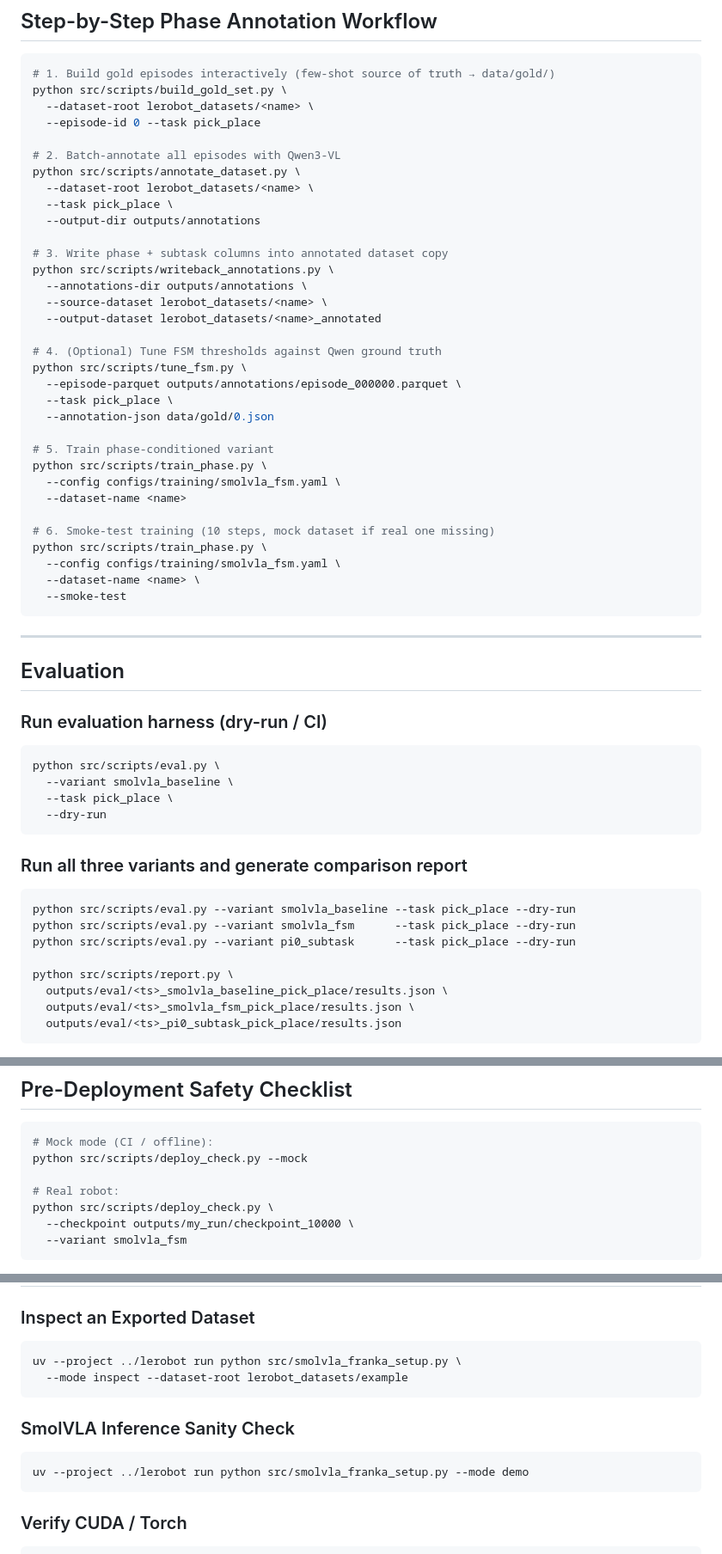
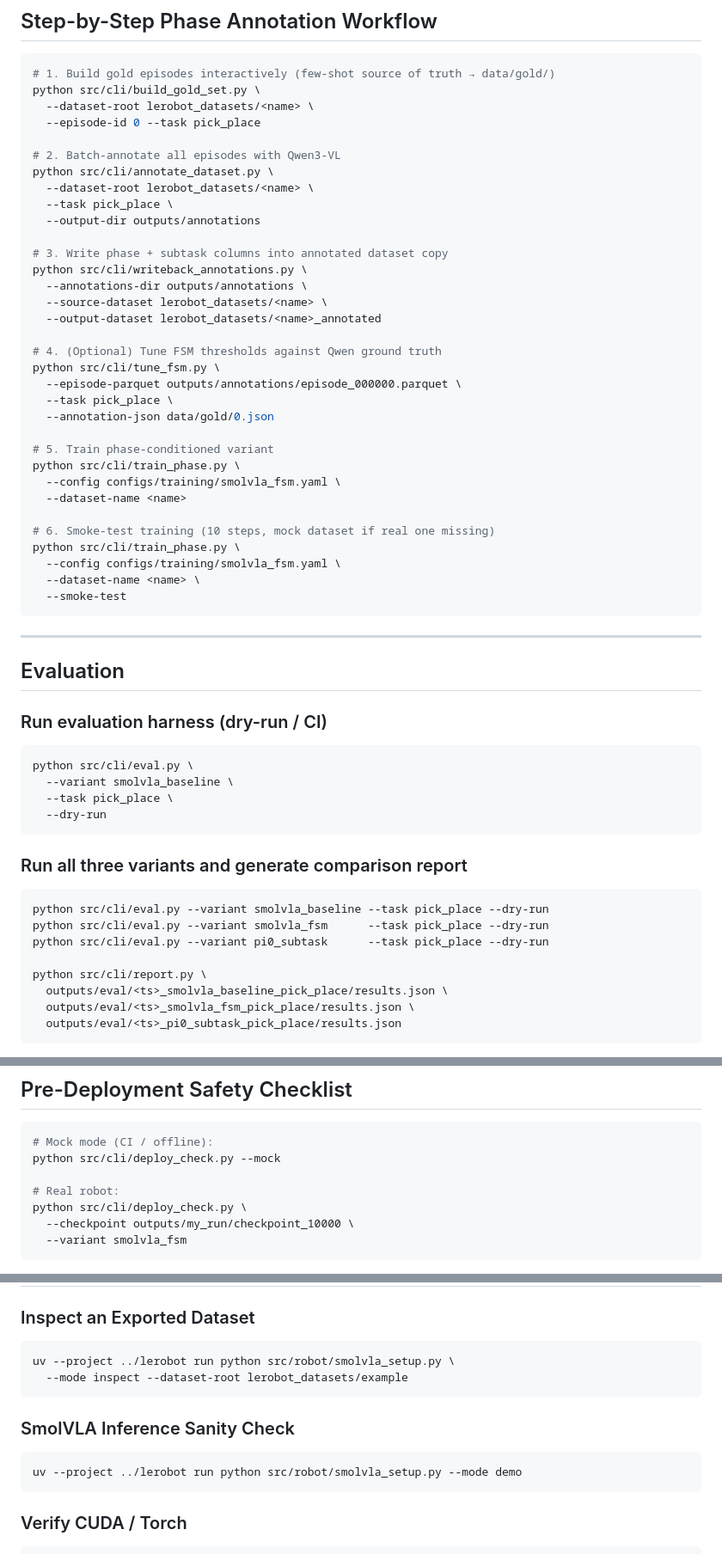
Before and after one commit to Mr-Moody/SmolVLA-Testing, a Markdown page: README.md, 3 parts joined by grey strips. Shown at 86% size. Rendered like a GitHub page.

````diff
--- a/README.md
+++ b/README.md
@@ -232,35 +247,35 @@ forward pass is byte-identical to the upstream SmolVLA.
 
 ```bash
 # 1. Build gold episodes interactively (few-shot source of truth → data/gold/)
-python src/scripts/build_gold_set.py \
+python src/cli/build_gold_set.py \
   --dataset-root lerobot_datasets/<name> \
   --episode-id 0 --task pick_place
 
 # 2. Batch-annotate all episodes with Qwen3-VL
-python src/scripts/annotate_dataset.py \
+python src/cli/annotate_dataset.py \
   --dataset-root lerobot_datasets/<name> \
   --task pick_place \
   --output-dir outputs/annotations
 
 # 3. Write phase + subtask columns into annotated dataset copy
-python src/scripts/writeback_annotations.py \
+python src/cli/writeback_annotations.py \
   --annotations-dir outputs/annotations \
   --source-dataset lerobot_datasets/<name> \
   --output-dataset lerobot_datasets/<name>_annotated
 
 # 4. (Optional) Tune FSM thresholds against Qwen ground truth
-python src/scripts/tune_fsm.py \
+python src/cli/tune_fsm.py \
   --episode-parquet outputs/annotations/episode_000000.parquet \
   --task pick_place \
   --annotation-json data/gold/0.json
 
 # 5. Train phase-conditioned variant
-python src/scripts/train_phase.py \
+python src/cli/train_phase.py \
   --config configs/training/smolvla_fsm.yaml \
   --dataset-name <name>
 
 # 6. Smoke-test training (10 steps, mock dataset if real one missing)
-python src/scripts/train_phase.py \
+python src/cli/train_phase.py \
   --config configs/training/smolvla_fsm.yaml \
   --dataset-name <name> \
   --smoke-test
@@ -273,7 +288,7 @@ python src/scripts/train_phase.py \
 ### Run evaluation harness (dry-run / CI)
 
 ```bash
-python src/scripts/eval.py \
+python src/cli/eval.py \
   --variant smolvla_baseline \
   --task pick_place \
   --dry-run
@@ -282,11 +297,11 @@ python src/scripts/eval.py \
 ### Run all three variants and generate comparison report
 
 ```bash
-python src/scripts/eval.py --variant smolvla_baseline --task pick_place --dry-run
-python src/scripts/eval.py --variant smolvla_fsm      --task pick_place --dry-run
-python src/scripts/eval.py --variant pi0_subtask      --task pick_place --dry-run
+python src/cli/eval.py --variant smolvla_baseline --task pick_place --dry-run
+python src/cli/eval.py --variant smolvla_fsm      --task pick_place --dry-run
+python src/cli/eval.py --variant pi0_subtask      --task pick_place --dry-run
 
-python src/scripts/report.py \
+python src/cli/report.py \
   outputs/eval/<ts>_smolvla_baseline_pick_place/results.json \
   outputs/eval/<ts>_smolvla_fsm_pick_place/results.json \
   outputs/eval/<ts>_pi0_subtask_pick_place/results.json
@@ -313,10 +328,10 @@ The report writes:
 
 ```bash
 # Mock mode (CI / offline):
-python src/scripts/deploy_check.py --mock
+python src/cli/deploy_check.py --mock
 
 # Real robot:
-python src/scripts/deploy_check.py \
+python src/cli/deploy_check.py \
   --checkpoint outputs/my_run/checkpoint_10000 \
   --variant smolvla_fsm
 ```
@@ -478,14 +495,14 @@ uv --project ../lerobot run python main.py train --dataset-root <path> [options]
 ### Inspect an Exported Dataset
 
 ```bash
-uv --project ../lerobot run python src/smolvla_franka_setup.py \
+uv --project ../lerobot run python src/robot/smolvla_setup.py \
   --mode inspect --dataset-root lerobot_datasets/example
 ```
 
 ### SmolVLA Inference Sanity Check
 
 ```bash
-uv --project ../lerobot run python src/smolvla_franka_setup.py --mode demo
+uv --project ../lerobot run python src/robot/smolvla_setup.py --mode demo
 ```
 
 ### Verify CUDA / Torch
````
Also changed, not shown: other parts of README.md (+42 -25 lines).
